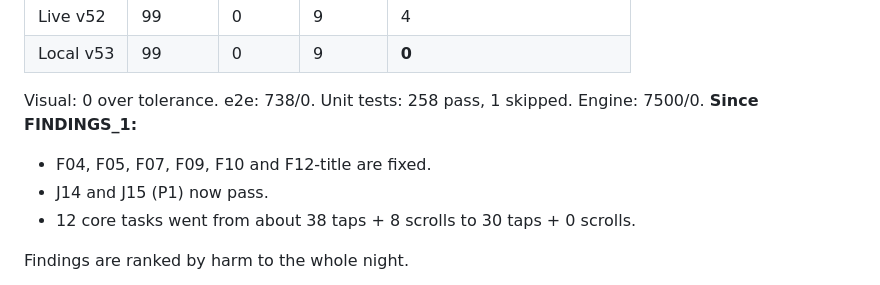
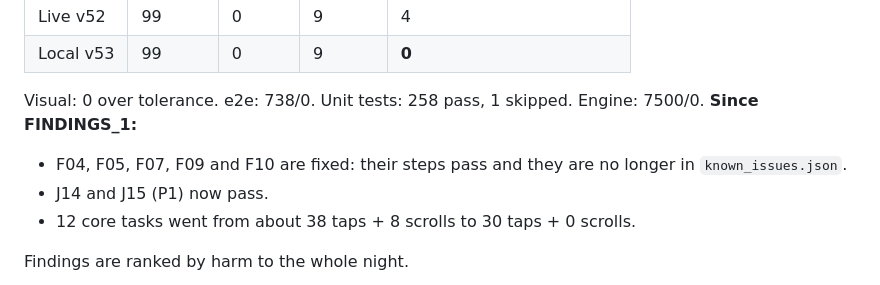
Before and after one commit to majalen3/arsenal-pro-bowling, a Markdown page: docs/qa-reports/FINDINGS_2.md, the part around the change. Rendered like a GitHub page.

```diff
--- a/docs/qa-reports/FINDINGS_2.md
+++ b/docs/qa-reports/FINDINGS_2.md
@@ -11,7 +11,7 @@
 
 Visual: 0 over tolerance. e2e: 738/0. Unit tests: 258 pass, 1 skipped. Engine: 7500/0.
 **Since FINDINGS_1:**
-- F04, F05, F07, F09, F10 and F12-title are fixed.
+- F04, F05, F07, F09 and F10 are fixed: their steps pass and they are no longer in `known_issues.json`.
 - J14 and J15 (P1) now pass.
 - 12 core tasks went from about 38 taps + 8 scrolls to 30 taps + 0 scrolls.
 
```
Also changed, not shown: docs/overnight-log.md (+2 -0 lines).
